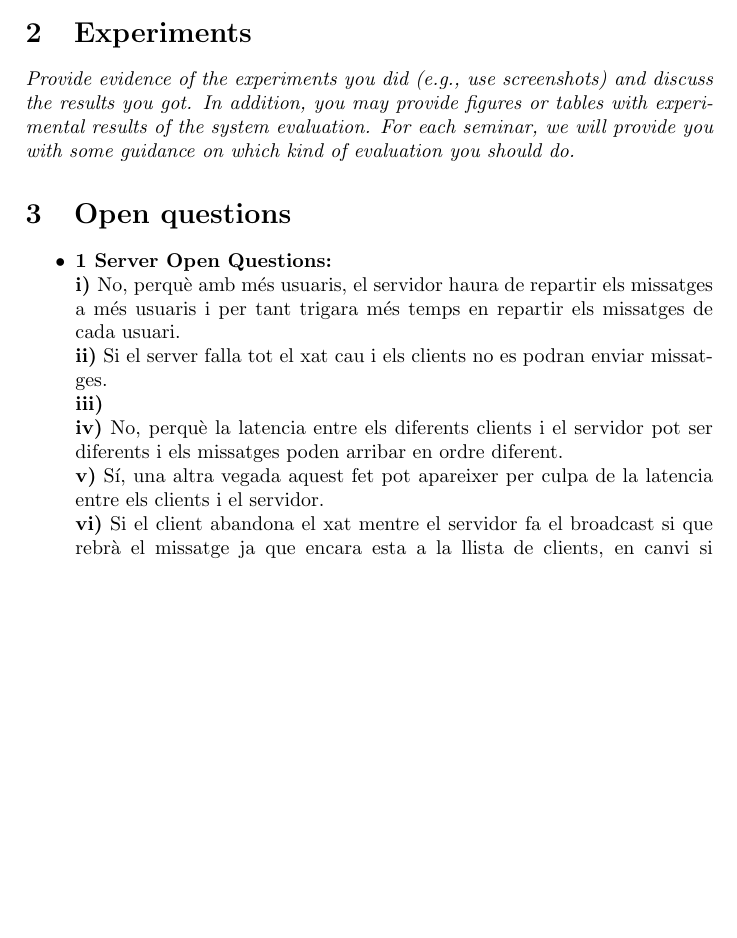
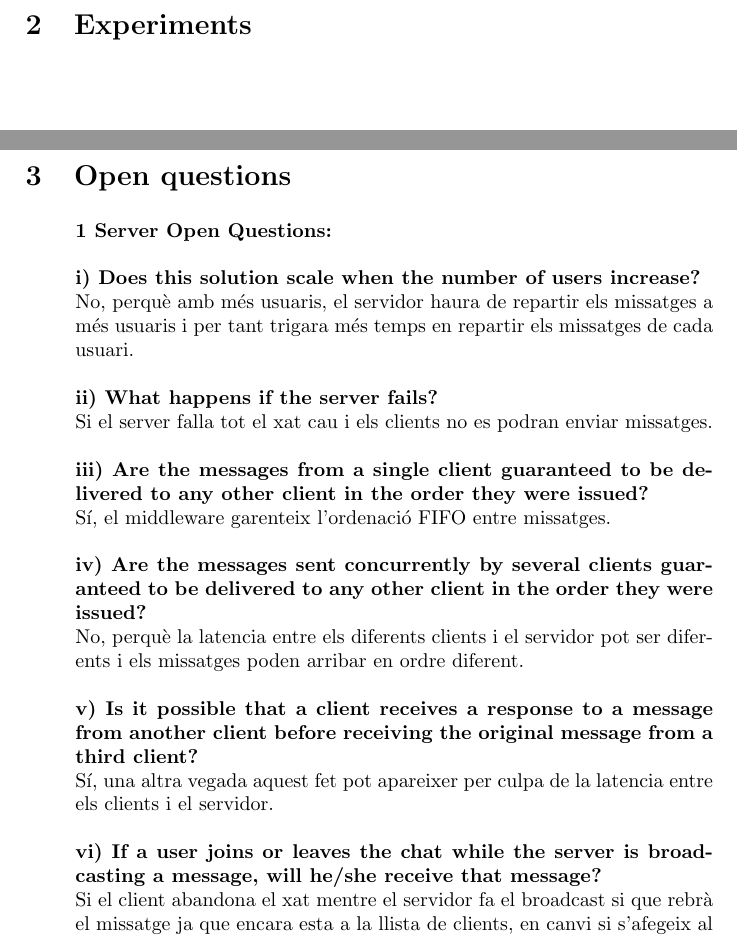
Before and after one commit to arnauvc/SDX-2019, a LaTeX document (seminar-report-template.tex): part of page 1 of 2 before the commit and two parts of pages 1 and 2 of 2 after it, the two joined at a grey line, cut so that both start at the same text, the shorter picture padded with empty space. Compiled offline with pdfLaTeX.

Commit message:
Latex file modified

```diff
--- a/seminar-report-template.tex
+++ b/seminar-report-template.tex
@@ -33,4 +33,3 @@
 
 \section{Experiments}
 
-\textit{Provide evidence of the experiments you did (e.g., use screenshots) and discuss the results you got. In addition, you may provide figures or tables with experimental results of the system evaluation. For each seminar, we will provide you with some guidance on which kind of evaluation you should do.}
@@ -41,13 +47,26 @@
 
 
 
-\item{\textbf{1 Server Open Questions:}\\
-\textbf{i) }No, perquè amb més usuaris, el servidor haura de repartir els missatges a més usuaris i per tant trigara més temps en repartir els missatges de cada usuari.\\
-\textbf{ii)} Si el server falla tot el xat cau i els clients no es podran enviar missatges.\\
-\textbf{iii)\\}
-\textbf{iv)} No, perquè la latencia entre els diferents clients i el servidor pot ser diferents i els missatges poden arribar en ordre diferent.\\
-\textbf{v)} Sí, una altra vegada aquest fet pot apareixer per culpa de la latencia entre els clients i el servidor.\\
-\textbf{vi)} Si el client abandona el xat mentre el servidor fa el broadcast si que rebrà el missatge ja que encara esta a la llista de clients, en canvi si s'afegeix al xat mentre el servidor fa el broadcast no rebrà el missatge ja que encara no esta a la  llista de clients.\\
+\textbf{1 Server Open Questions:}\\
+\\
+\textbf{i) Does  this  solution  scale  when  the  number  of  users
+increase?\\}No, perquè amb més usuaris, el servidor haura de repartir els missatges a més usuaris i per tant trigara més temps en repartir els missatges de cada usuari.\\
+\\
+\textbf{ii) What happens if the server fails?\\} Si el server falla tot el xat cau i els clients no es podran enviar missatges.\\
+\\
+\textbf{iii) Are  the  messages  from  a
+single client guaranteed to be delivered to any other client in the order they were
+issued? \\} Sí, el middleware garenteix l'ordenació FIFO entre missatges.\\
+\\
+\textbf{iv) Are the messages sent concurrently by several clients guaranteed to be delivered
+to any other client in the order they were issued?\\} No, perquè la latencia entre els diferents clients i el servidor pot ser diferents i els missatges poden arribar en ordre diferent.\\
+\\
+\textbf{v) Is it possible that a client
+receives a response to a message from another client before receiving the original
+message from a third client?\\} Sí, una altra vegada aquest fet pot apareixer per culpa de la latencia entre els clients i el servidor.\\
+\\
+\textbf{vi) If a user joins or leaves the chat while the server
+is broadcasting a message, will he/she receive that message?\\} Si el client abandona el xat mentre el servidor fa el broadcast si que rebrà el missatge ja que encara esta a la llista de clients, en canvi si s'afegeix al xat mentre el servidor fa el broadcast no rebrà el missatge ja que encara no esta a la  llista de clients.\\
 \\
 \textbf{2 Servers Open Questions:}\\}
 
```
Also changed, not shown: seminar-report-template.tex (9 more changed lines).
